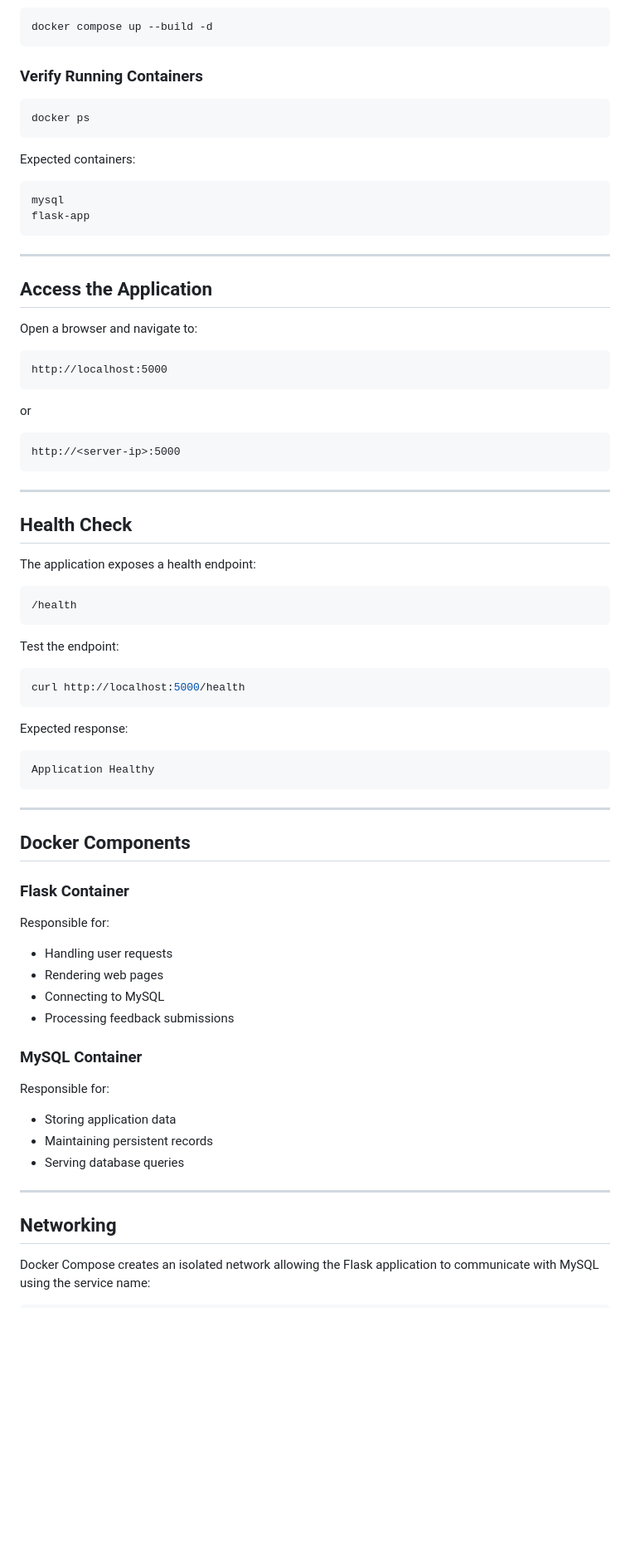
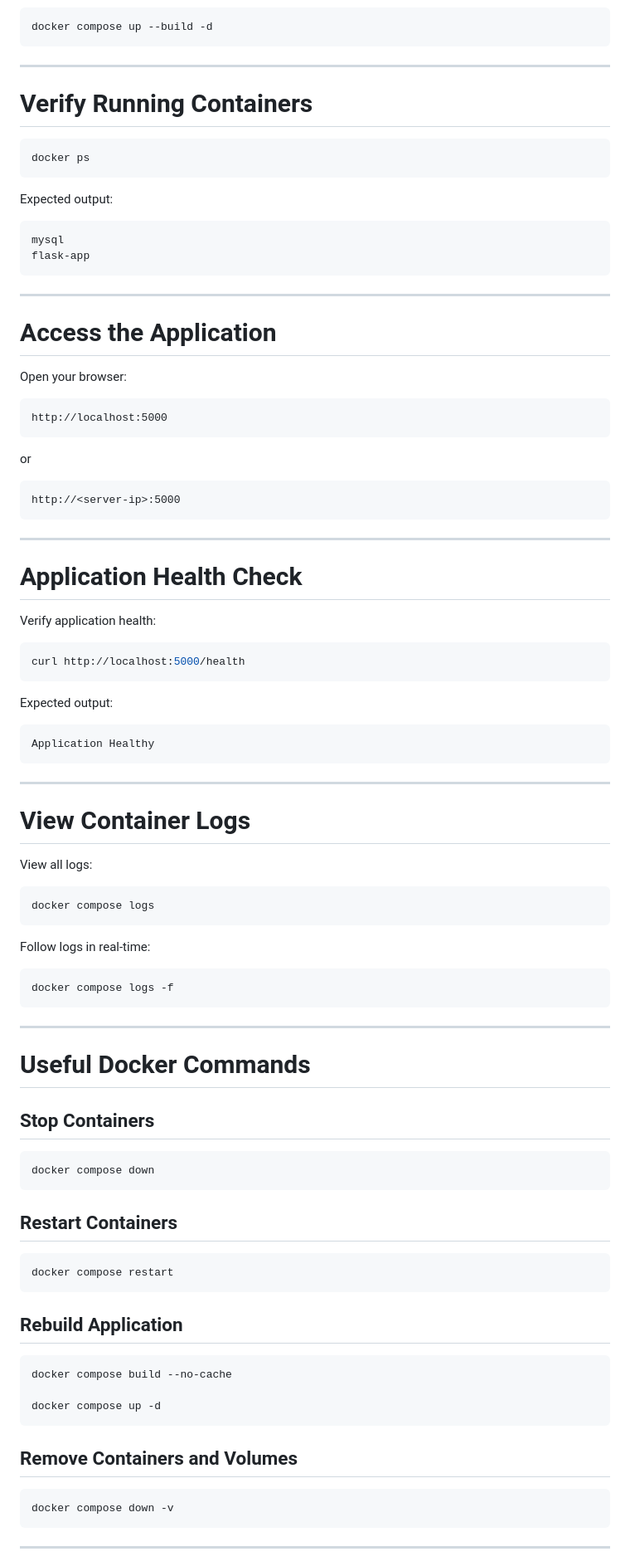
Before and after one commit to shamelsk/devops-feedback-portal, a Markdown page: README.md, the part around one of its changes. Shown at 83% size. Drawn GitHub-style; blank space fills up the shorter version.

Commit message:
Improve README documentation

````diff
--- a/README.md
+++ b/README.md
@@ -107,13 +170,15 @@ cd devops-feedback-portal
 docker compose up --build -d
 ```
 
-### Verify Running Containers
+---
+
+# Verify Running Containers
 
 ```bash
 docker ps
 ```
 
-Expected containers:
+Expected output:
 
 ```text
 mysql
@@ -122,9 +187,9 @@ flask-app
 
 ---
 
-## Access the Application
+# Access the Application
 
-Open a browser and navigate to:
+Open your browser:
 
 ```text
 http://localhost:5000
@@ -138,21 +203,15 @@ http://<server-ip>:5000
 
 ---
 
-## Health Check
+# Application Health Check
 
-The application exposes a health endpoint:
-
-```text
-/health
-```
-
-Test the endpoint:
+Verify application health:
 
 ```bash
 curl http://localhost:5000/health
 ```
 
-Expected response:
+Expected output:
 
 ```text
 Application Healthy
@@ -160,27 +219,49 @@ Application Healthy
 
 ---
 
-## Docker Components
+# View Container Logs
 
-### Flask Container
+View all logs:
 
-Responsible for:
+```bash
+docker compose logs
+```
 
-* Handling user requests
-* Rendering web pages
-* Connecting to MySQL
-* Processing feedback submissions
+Follow logs in real-time:
 
-### MySQL Container
-
-Responsible for:
-
-* Storing application data
-* Maintaining persistent records
-* Serving database queries
+```bash
+docker compose logs -f
+```
 
 ---
 
-## Networking
+# Useful Docker Commands
 
-Docker Compose creates an isolated network allowing the Flask application to communicate with MySQL using the service name:
+## Stop Containers
+
+```bash
+docker compose down
+```
+
+## Restart Containers
+
+```bash
+docker compose restart
+```
+
+## Rebuild Application
+
+```bash
+docker compose build --no-cache
+
+docker compose up -d
+```
+
+## Remove Containers and Volumes
+
+```bash
+docker compose down -v
+```
+
+---
+
````
Also changed, not shown: other parts of README.md (+135 -81 lines).
